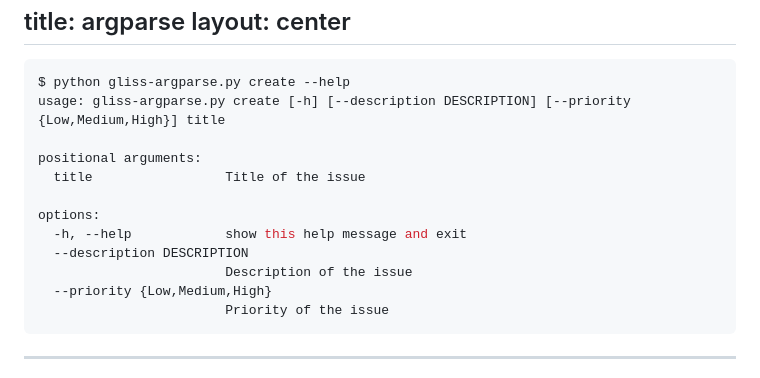
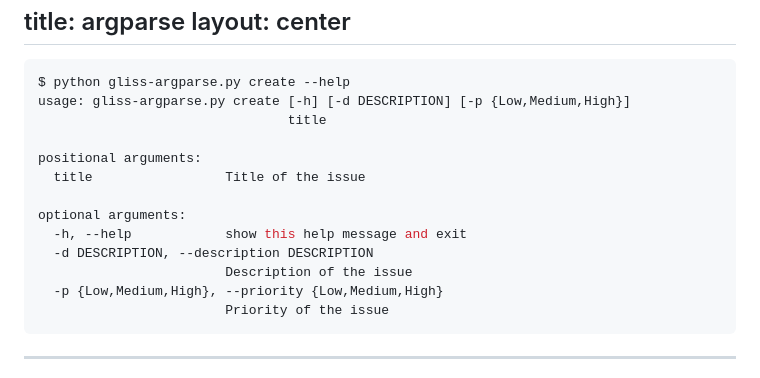
Before and after one commit to jiel/c-est-cli-qui-gagne, a Markdown page: slides/argparse.md, the part around the change. Rendered like a GitHub page.

Commit message:
refactor(argparse.md) update 'create --help' output with short options

````diff
--- a/slides/argparse.md
+++ b/slides/argparse.md
@@ -72,16 +72,17 @@ layout: center
 
 ```sh
 $ python gliss-argparse.py create --help
-usage: gliss-argparse.py create [-h] [--description DESCRIPTION] [--priority {Low,Medium,High}] title
+usage: gliss-argparse.py create [-h] [-d DESCRIPTION] [-p {Low,Medium,High}]
+                                title
 
 positional arguments:
   title                 Title of the issue
 
-options:
+optional arguments:
   -h, --help            show this help message and exit
-  --description DESCRIPTION
+  -d DESCRIPTION, --description DESCRIPTION
                         Description of the issue
-  --priority {Low,Medium,High}
+  -p {Low,Medium,High}, --priority {Low,Medium,High}
                         Priority of the issue
 ```
 
````
